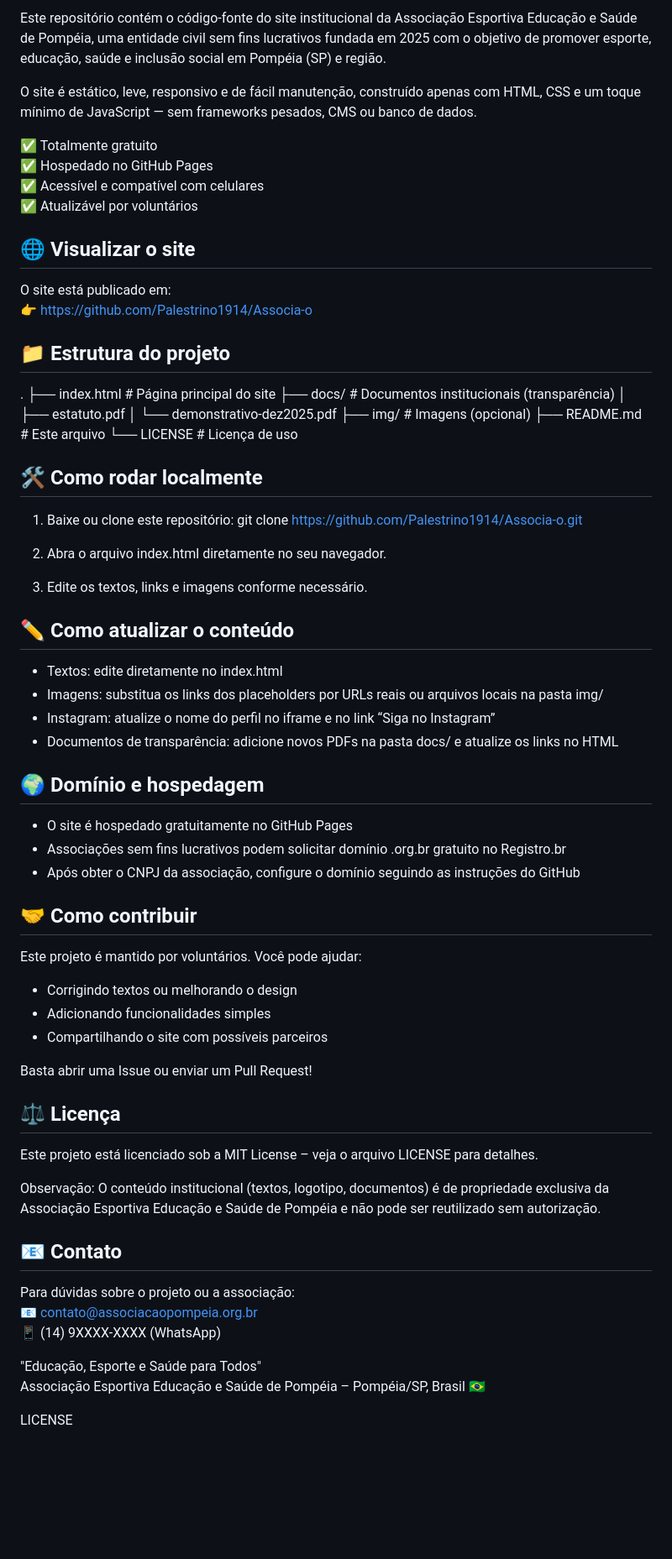
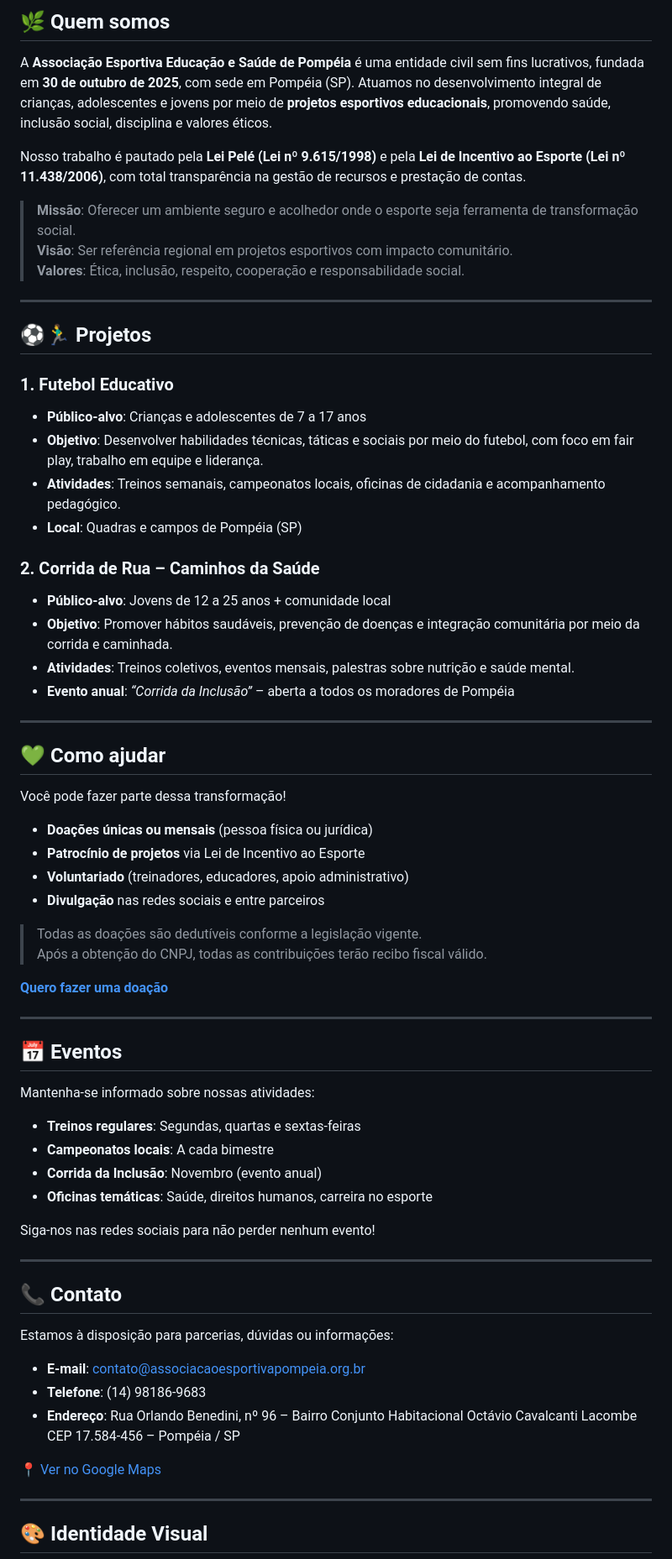
Before and after one commit to Palestrino1914/Associa-o, a Markdown page: README.md, the part around one of its changes. Shown at 84% size. GitHub-like rendering; blank space fills up the shorter version.

Commit message:
Revise README for Associação Esportiva Educação e Saúde
Updated the README to reflect the correct name and mission of the organization, added project details, and improved formatting.

```diff
--- a/README.md
+++ b/README.md
@@ -7,75 +7,73 @@ README.md
 
-Este repositório contém o código-fonte do site institucional da Associação Esportiva Educação e Saúde de Pompéia, uma entidade civil sem fins lucrativos fundada em 2025 com o objetivo de promover esporte, educação, saúde e inclusão social em Pompéia (SP) e região.
+## 🌿 Quem somos
 
-O site é estático, leve, responsivo e de fácil manutenção, construído apenas com HTML, CSS e um toque mínimo de JavaScript — sem frameworks pesados, CMS ou banco de dados.
+A **Associação Esportiva Educação e Saúde de Pompéia** é uma entidade civil sem fins lucrativos, fundada em **30 de outubro de 2025**, com sede em Pompéia (SP). Atuamos no desenvolvimento integral de crianças, adolescentes e jovens por meio de **projetos esportivos educacionais**, promovendo saúde, inclusão social, disciplina e valores éticos.
 
-✅ Totalmente gratuito
-✅ Hospedado no GitHub Pages
-✅ Acessível e compatível com celulares
-✅ Atualizável por voluntários
+Nosso trabalho é pautado pela **Lei Pelé (Lei nº 9.615/1998)** e pela **Lei de Incentivo ao Esporte (Lei nº 11.438/2006)**, com total transparência na gestão de recursos e prestação de contas.
 
-## 🌐 Visualizar o site
+> **Missão**: Oferecer um ambiente seguro e acolhedor onde o esporte seja ferramenta de transformação social.
+> **Visão**: Ser referência regional em projetos esportivos com impacto comunitário.
+> **Valores**: Ética, inclusão, respeito, cooperação e responsabilidade social.
 
-O site está publicado em:
-👉 https://github.com/Palestrino1914/Associa-o
+---
 
-## 📁 Estrutura do projeto
+## ⚽🏃‍♂️ Projetos
 
-.
-├── index.html                 # Página principal do site
-├── docs/                      # Documentos institucionais (transparência)
-│   ├── estatuto.pdf
-│   └── demonstrativo-dez2025.pdf
-├── img/                       # Imagens (opcional)
-├── README.md                  # Este arquivo
-└── LICENSE                    # Licença de uso
+### 1. **Futebol Educativo**
+- **Público-alvo**: Crianças e adolescentes de 7 a 17 anos
+- **Objetivo**: Desenvolver habilidades técnicas, táticas e sociais por meio do futebol, com foco em fair play, trabalho em equipe e liderança.
+- **Atividades**: Treinos semanais, campeonatos locais, oficinas de cidadania e acompanhamento pedagógico.
+- **Local**: Quadras e campos de Pompéia (SP)
 
-## 🛠️ Como rodar localmente
+### 2. **Corrida de Rua – Caminhos da Saúde**
+- **Público-alvo**: Jovens de 12 a 25 anos + comunidade local
+- **Objetivo**: Promover hábitos saudáveis, prevenção de doenças e integração comunitária por meio da corrida e caminhada.
+- **Atividades**: Treinos coletivos, eventos mensais, palestras sobre nutrição e saúde mental.
+- **Evento anual**: *“Corrida da Inclusão”* – aberta a todos os moradores de Pompéia
 
-1. Baixe ou clone este repositório:
-   git clone https://github.com/Palestrino1914/Associa-o.git
+---
 
-2. Abra o arquivo index.html diretamente no seu navegador.
+## 💚 Como ajudar
 
-3. Edite os textos, links e imagens conforme necessário.
+Você pode fazer parte dessa transformação!
 
-## ✏️ Como atualizar o conteúdo
+- **Doações únicas ou mensais** (pessoa física ou jurídica)
+- **Patrocínio de projetos** via Lei de Incentivo ao Esporte
+- **Voluntariado** (treinadores, educadores, apoio administrativo)
+- **Divulgação** nas redes sociais e entre parceiros
 
-- Textos: edite diretamente no index.html
-- Imagens: substitua os links dos placeholders por URLs reais ou arquivos locais na pasta img/
-- Instagram: atualize o nome do perfil no iframe e no link “Siga no Instagram”
-- Documentos de transparência: adicione novos PDFs na pasta docs/ e atualize os links no HTML
+> Todas as doações são dedutíveis conforme a legislação vigente.
+> Após a obtenção do CNPJ, todas as contribuições terão recibo fiscal válido.
 
-## 🌍 Domínio e hospedagem
+[**Quero fazer uma doação**](#contato)
 
-- O site é hospedado gratuitamente no GitHub Pages
-- Associações sem fins lucrativos podem solicitar domínio .org.br gratuito no Registro.br
-- Após obter o CNPJ da associação, configure o domínio seguindo as instruções do GitHub
+---
 
-## 🤝 Como contribuir
+## 📅 Eventos
 
-Este projeto é mantido por voluntários. Você pode ajudar:
+Mantenha-se informado sobre nossas atividades:
 
-- Corrigindo textos ou melhorando o design
-- Adicionando funcionalidades simples
-- Compartilhando o site com possíveis parceiros
+- **Treinos regulares**: Segundas, quartas e sextas-feiras
+- **Campeonatos locais**: A cada bimestre
+- **Corrida da Inclusão**: Novembro (evento anual)
+- **Oficinas temáticas**: Saúde, direitos humanos, carreira no esporte
 
-Basta abrir uma Issue ou enviar um Pull Request!
+Siga-nos nas redes sociais para não perder nenhum evento!
 
-## ⚖️ Licença
+---
 
-Este projeto está licenciado sob a MIT License – veja o arquivo LICENSE para detalhes.
+## 📞 Contato
 
-Observação: O conteúdo institucional (textos, logotipo, documentos) é de propriedade exclusiva da Associação Esportiva Educação e Saúde de Pompéia e não pode ser reutilizado sem autorização.
+Estamos à disposição para parcerias, dúvidas ou informações:
 
-## 📧 Contato
+- **E-mail**: [contato@associacaoesportivapompeia.org.br](mailto:contato@associacaoesportivapompeia.org.br)
+- **Telefone**: (14) 98186-9683
+- **Endereço**: Rua Orlando Benedini, nº 96 – Bairro Conjunto Habitacional Octávio Cavalcanti Lacombe
+  CEP 17.584-456 – Pompéia / SP
 
-Para dúvidas sobre o projeto ou a associação:
-📧 contato@associacaopompeia.org.br
-📱 (14) 9XXXX-XXXX (WhatsApp)
+📍 [Ver no Google Maps](https://maps.google.com)
 
-"Educação, Esporte e Saúde para Todos"
-Associação Esportiva Educação e Saúde de Pompéia – Pompéia/SP, Brasil 🇧🇷
+---
 
-LICENSE
+## 🎨 Identidade Visual
 
```
Also changed, not shown: other parts of README.md (+14 -23 lines).
